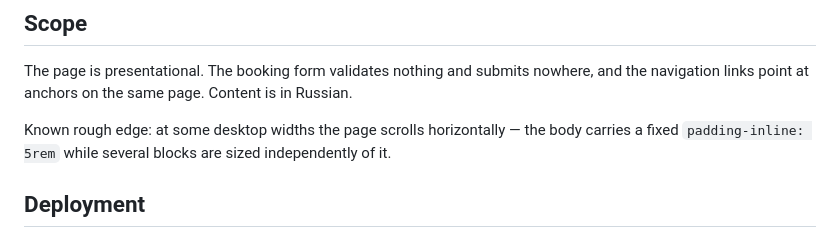
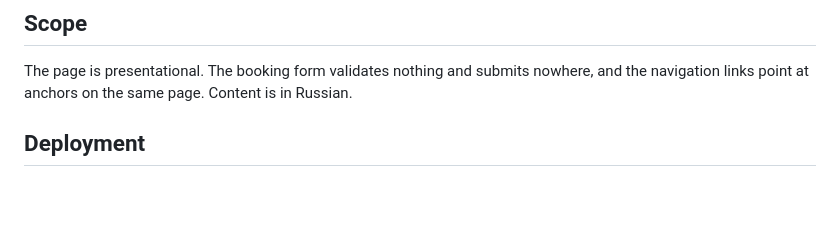
Before and after one commit to tecna-developer/ballons, a Markdown page: README.md, the part around the change. Drawn GitHub-style; blank space fills up the shorter version.

Commit message:
Drop the fixed rough-edge note from the README
The horizontal scroll is gone, and the note guessed the wrong cause anyway
— it blamed the body padding rather than the 100vw on .header__box.

Co-Authored-By: Claude Opus 5 <noreply@anthropic.com>

```diff
--- a/README.md
+++ b/README.md
@@ -82,9 +82,6 @@ browns, two greys and a footer colour, all in `_variables.scss`.
 The page is presentational. The booking form validates nothing and submits nowhere, and the
 navigation links point at anchors on the same page. Content is in Russian.
 
-Known rough edge: at some desktop widths the page scrolls horizontally — the body carries a
-fixed `padding-inline: 5rem` while several blocks are sized independently of it.
-
 ## Deployment
 
 Source lives on `main`. A push there runs `.github/workflows/deploy.yml`, which builds with
```
